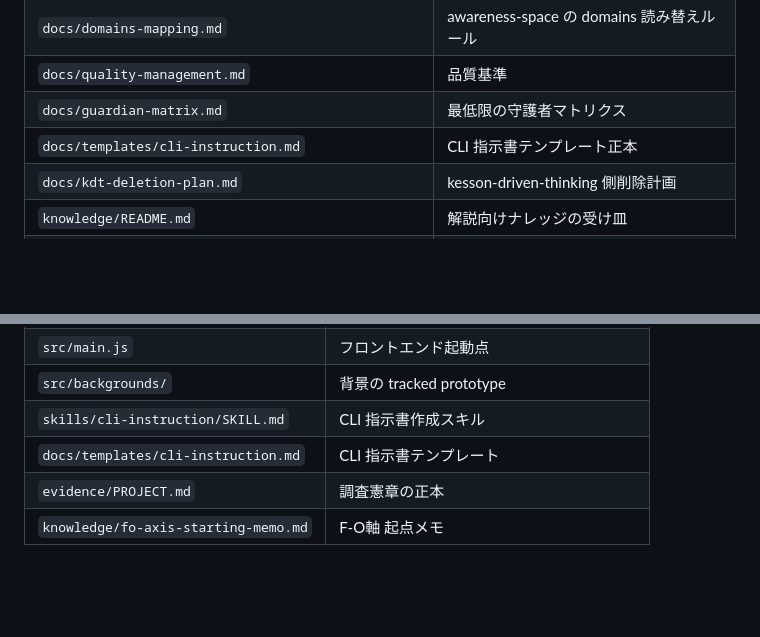
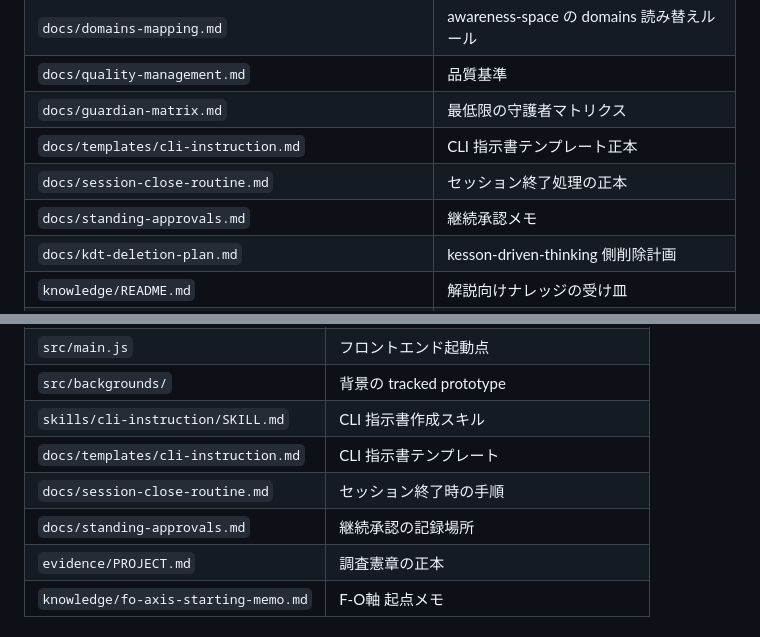
Before and after one commit to uminomae/awareness-space, a Markdown page: docs/README.md, 2 parts joined by grey strips. Drawn GitHub-style; blank space fills up the shorter version.

Commit message:
docs: add session close routine and approval log

```diff
--- a/docs/README.md
+++ b/docs/README.md
@@ -40,6 +40,8 @@ docs/ に置かないもの:
 | `docs/quality-management.md` | 品質基準 |
 | `docs/guardian-matrix.md` | 最低限の守護者マトリクス |
 | `docs/templates/cli-instruction.md` | CLI 指示書テンプレート正本 |
+| `docs/session-close-routine.md` | セッション終了処理の正本 |
+| `docs/standing-approvals.md` | 継続承認メモ |
 | `docs/kdt-deletion-plan.md` | kesson-driven-thinking 側削除計画 |
 | `knowledge/README.md` | 解説向けナレッジの受け皿 |
 | `knowledge/concepts/index.md` | CN 概念ノート索引 |
@@ -60,6 +62,8 @@ docs/ に置かないもの:
 | `src/backgrounds/` | 背景の tracked prototype |
 | `skills/cli-instruction/SKILL.md` | CLI 指示書作成スキル |
 | `docs/templates/cli-instruction.md` | CLI 指示書テンプレート |
+| `docs/session-close-routine.md` | セッション終了時の手順 |
+| `docs/standing-approvals.md` | 継続承認の記録場所 |
 | `evidence/PROJECT.md` | 調査憲章の正本 |
 | `knowledge/fo-axis-starting-memo.md` | F-O軸 起点メモ |
 
```
Also changed, not shown: docs/session-close-routine.md (added, +98 -0 lines), docs/standing-approvals.md (added, +30 -0 lines).
